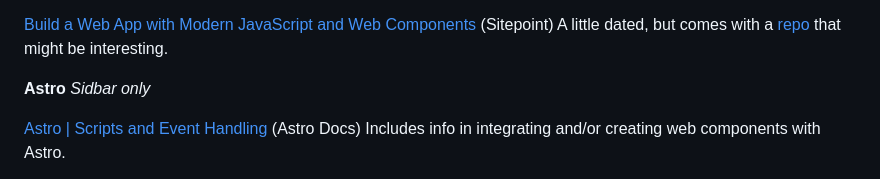
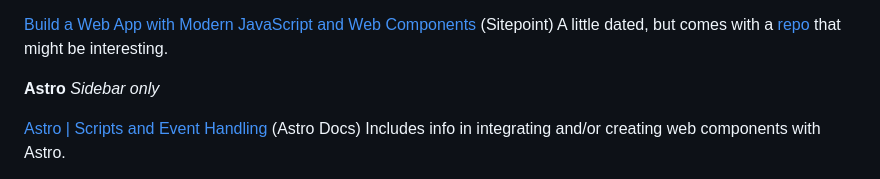
Before and after one commit to trinkel/240522-opiTimerVanilla.test, a Markdown page: resource/devNotes.md, the part around the change. Drawn GitHub-style.

Commit message:
fix typo: Sidebar

```diff
--- a/resource/devNotes.md
+++ b/resource/devNotes.md
@@ -184,7 +184,7 @@ setBasePath('/path/to/shoelace/dist');
 
 [Build a Web App with Modern JavaScript and Web Components](https://www.sitepoint.com/build-frameworkless-web-app-modern-javascript-web-components/) (Sitepoint) A little dated, but comes with a [repo](https://github.com/sitepoint-editors/framework-less-web-components/tree/master) that might be interesting.
 
-**Astro** _Sidbar only_
+**Astro** _Sidebar only_
 
 [Astro | Scripts and Event Handling](https://docs.astro.build/en/guides/client-side-scripts/) (Astro Docs) Includes info in integrating and/or creating web components with Astro.
 
```
